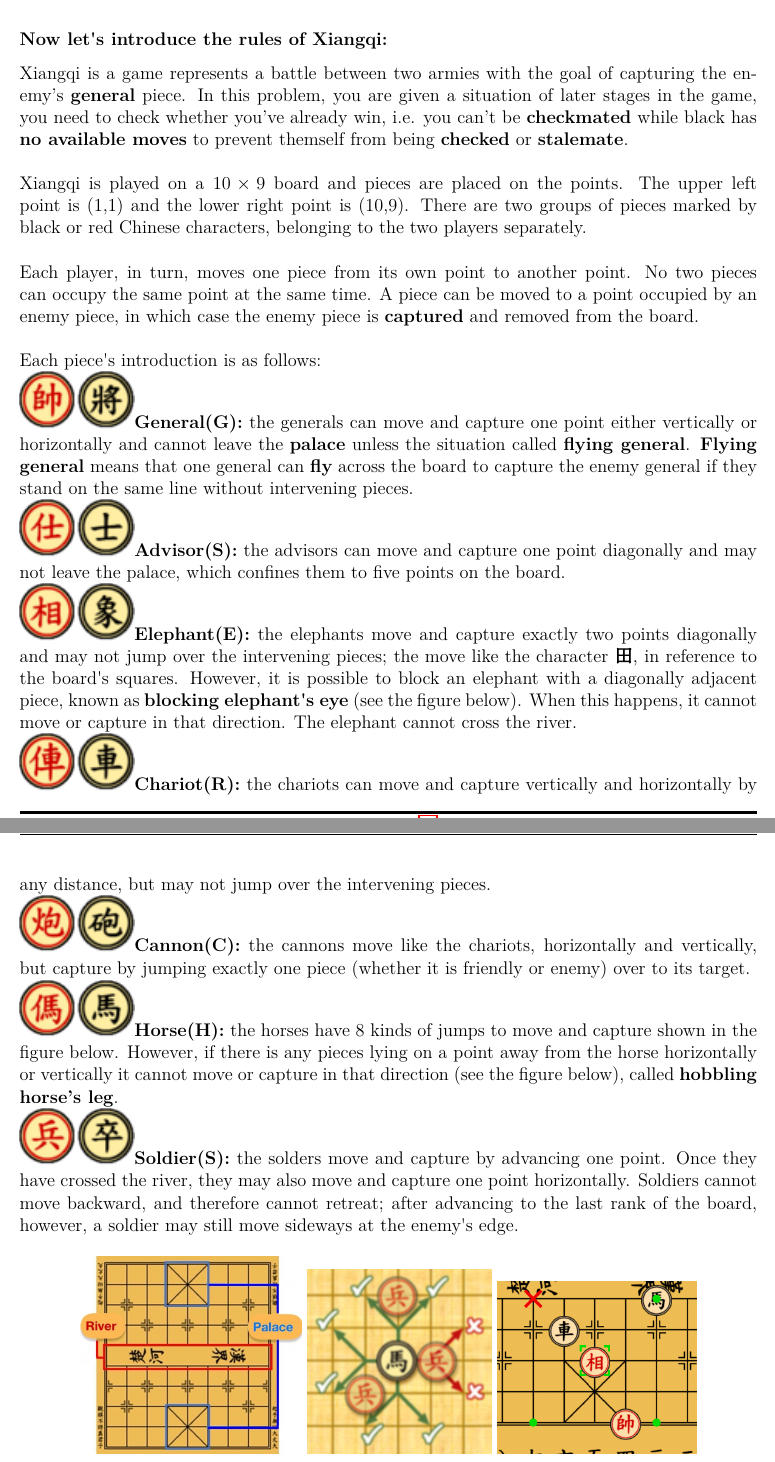
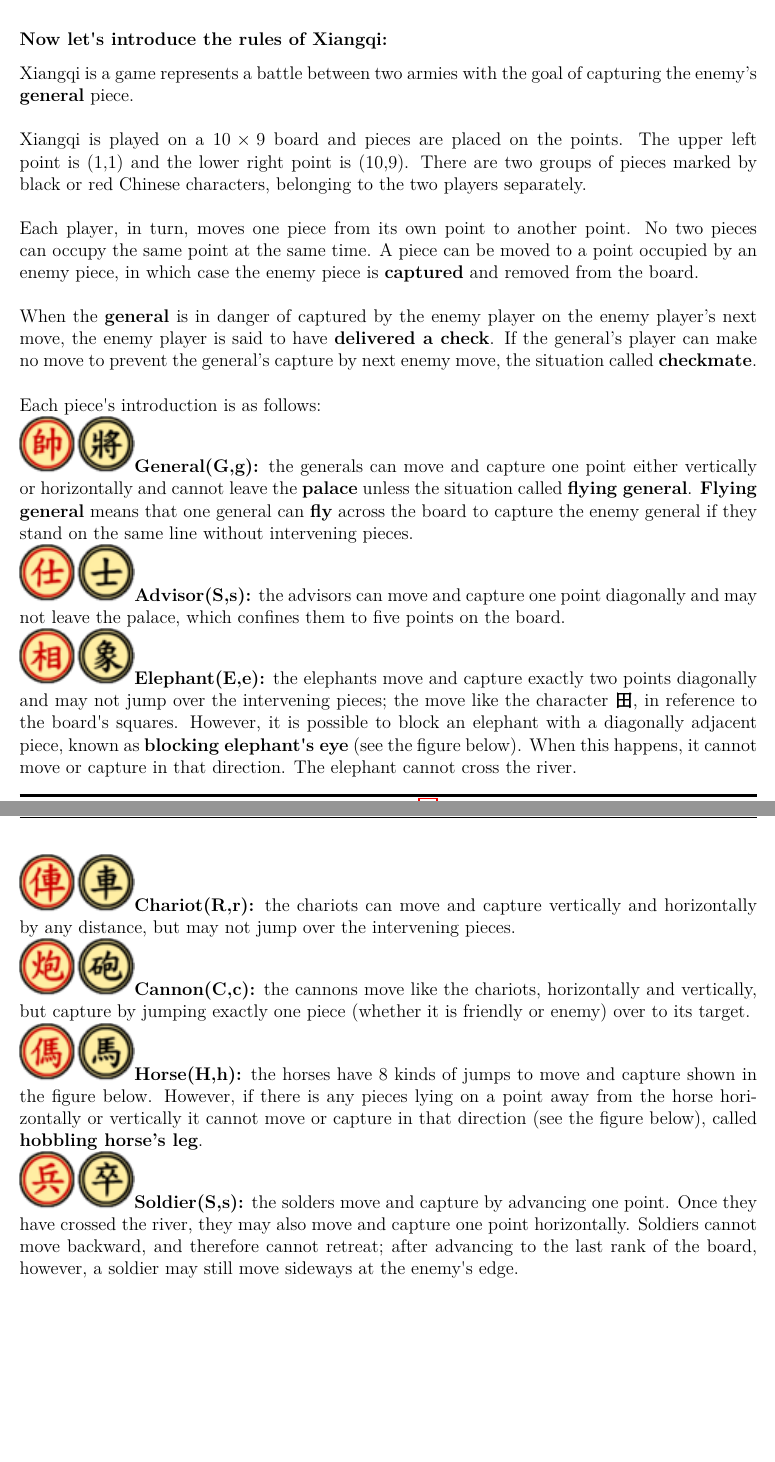
Before and after one commit to eric2969/PDAO2025_ProblemSet, a LaTeX document (Problems/Problems.tex): two parts of pages 7 and 8 of 37 before the commit and two parts of pages 7 and 8 of 36 after it, joined at a grey line, cut so that both start at the same text, the shorter picture padded with empty space. Compiled offline with XeLaTeX; a missing font is replaced by an installed copy or a similar font.

Commit message:
Fixed pC and pK trivial problem

```diff
--- a/Problems/Problems.tex
+++ b/Problems/Problems.tex
@@ -283,9 +283,7 @@ to challenge master Junpi and Mahiro. There will be an award if they win or be a
 Therefore, they're careful about their play and clench every chance to win.
 \subsubsection*{Now let\textquotesingle s introduce the rules of Xiangqi:}
 Xiangqi is a game represents a battle between two armies with the goal
-of capturing the enemy's \textbf{general} piece. In this problem, you are
-given a situation of later stages in the game, you need to check
-whether you've already win, i.e. you can't be \textbf{checkmated} while black has \textbf{no available moves} to prevent themself from being \textbf{checked} or \textbf{stalemate}.
+of capturing the enemy's \textbf{general} piece.
 \\\\
 \noindent
 Xiangqi is played on a $10\times9$ board and pieces are
@@ -301,20 +299,25 @@ by an enemy piece, in which case the enemy piece is \textbf{captured} and
 removed from the board.
 \\\\
 \noindent
+When the \textbf{general} is in danger of captured
+by the enemy player on the enemy player's next move, the enemy player is
+said to have \textbf{delivered a check}. If the general's player can make no
+move to prevent the general's capture by next enemy move, the situation called \textbf{checkmate}.\\\\
+\noindent
 Each piece\textquotesingle s introduction is as follows:
 \\\noindent
-\textbf{\includegraphics{Xiangqi.assets/75px-Xiangqi_General.png}General(G):}
+\textbf{\includegraphics{Xiangqi.assets/75px-Xiangqi_General.png}General(G,g):}
 the generals can move and capture one point either vertically or
 horizontally and cannot leave the \textbf{palace} unless the situation called
 \textbf{flying general}. \textbf{Flying general} means that
 one general can \textbf{fly} across the board to capture the enemy general if
 they stand on the same line without intervening pieces.
 \\\noindent
-\textbf{\includegraphics{Xiangqi.assets/75px-Xiangqi_Advisor.png}Advisor(S):}
+\textbf{\includegraphics{Xiangqi.assets/75px-Xiangqi_Advisor.png}Advisor(S,s):}
 the advisors can move and capture one point diagonally and may not leave
 the palace, which confines them to five points on the board.
 \\\noindent
-\textbf{\includegraphics{Xiangqi.assets/75px-Xiangqi_Elephant.png}Elephant(E):}
+\textbf{\includegraphics{Xiangqi.assets/75px-Xiangqi_Elephant.png}Elephant(E,e):}
 the elephants move and capture exactly two points diagonally and may not
 jump over the intervening pieces; the move like the
 character \textbf{田}, in reference to the board\textquotesingle s squares.
@@ -322,22 +325,22 @@ However, it is possible to block an elephant with a diagonally adjacent piece, k
 elephant\textquotesingle s eye} (see the figure below). When this
 happens, it cannot move or capture in that direction. The elephant cannot cross the river.
 \\\noindent
-\textbf{\includegraphics{Xiangqi.assets/75px-Xiangqi_Chariot.png}Chariot(R):}
+\textbf{\includegraphics{Xiangqi.assets/75px-Xiangqi_Chariot.png}Chariot(R,r):}
 the chariots can move and capture vertically and horizontally by any
 distance, but may not jump over the intervening pieces.
 \\\noindent
-\textbf{\includegraphics{Xiangqi.assets/75px-Xiangqi_Cannon.png}Cannon(C):}
+\textbf{\includegraphics{Xiangqi.assets/75px-Xiangqi_Cannon.png}Cannon(C,c):}
 the cannons move like the chariots, horizontally and vertically, but
 capture by jumping exactly one piece (whether it is friendly or enemy)
 over to its target.
 \\\noindent
-\textbf{\includegraphics{Xiangqi.assets/75px-Xiangqi_Horse.png}Horse(H):}
+\textbf{\includegraphics{Xiangqi.assets/75px-Xiangqi_Horse.png}Horse(H,h):}
 the horses have 8 kinds of jumps to move and capture shown in the figure below. However, if there is any pieces lying on a point away from the
 horse horizontally or vertically it cannot move or capture in that
 direction (see the figure below), called \textbf{hobbling horse's
 leg}.
 \\\noindent
-\textbf{\includegraphics{Xiangqi.assets/75px-Xiangqi_Soldier.png}Soldier(S):}
+\textbf{\includegraphics{Xiangqi.assets/75px-Xiangqi_Soldier.png}Soldier(S,s):}
 the solders move and capture by advancing one point. Once they have
 crossed the river, they may also move and capture one point
 horizontally. Soldiers cannot move backward, and therefore cannot
```
Also changed, not shown: Problems/Problems.tex (12 more changed lines).
